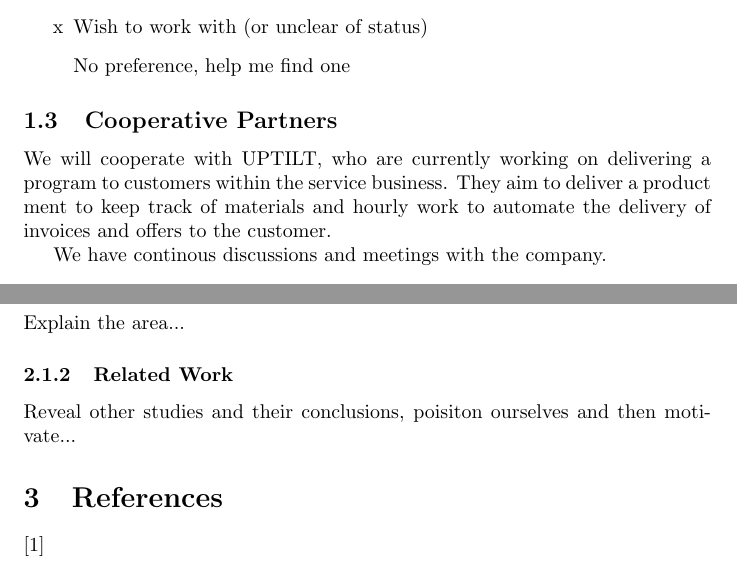
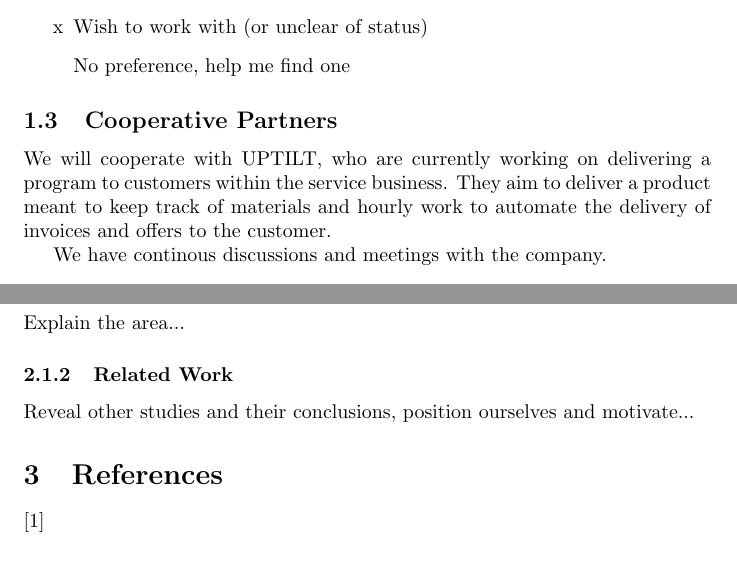
Before and after one commit to samme90s/thesis, a LaTeX document (src/spp.tex): two parts of pages 1 and 2 of 2, joined at a grey line, cut so that both start at the same text. Compiled offline with pdfLaTeX.

Commit message:
fix: typos

```diff
--- a/src/spp.tex
+++ b/src/spp.tex
@@ -28,7 +28,7 @@ Oxana Lundström
 
 We will cooperate with UPTILT, who are currently working on delivering a program
 to customers within the service business.
-They aim to deliver a product ment to keep track of materials and hourly work
+They aim to deliver a product meant to keep track of materials and hourly work
 to automate the delivery of invoices and offers to the customer.
 
 We have continous discussions and meetings with the company.
@@ -87,8 +87,7 @@ Automated Text Categorization for Work Orders using LLM
 Explain the area...
 
 \subsubsection{Related Work}
-Reveal other studies and their conclusions,
-poisiton ourselves and then motivate...
+Reveal other studies and their conclusions, position ourselves and motivate...
 
 \section{References}
 
```
